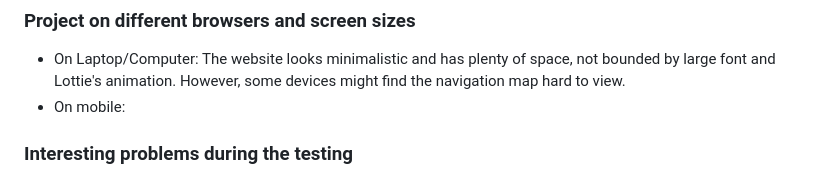
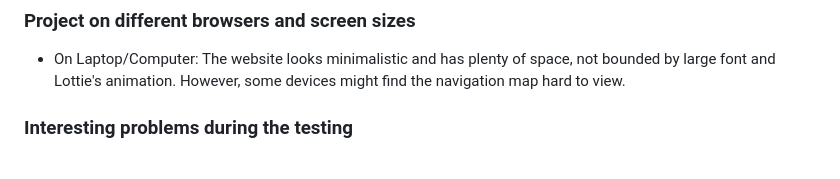
Before and after one commit to glizzygobblrr/FED_InflationApp, a Markdown page: ReadME.md, the part around the change. GitHub-like rendering.

```diff
--- a/ReadME.md
+++ b/ReadME.md
@@ -57,7 +57,6 @@ The original idea was to keep the website simple and plain. In the wireframe, we
 
 ### Project on different browsers and screen sizes
 - On Laptop/Computer: The website looks minimalistic and has plenty of space, not bounded by large font and Lottie's animation. However, some devices might find the navigation map hard to view.
-- On mobile:
 
 ### Interesting problems during the testing
 - Navigation Map: The original idea was to simply display the country's name and CPI when hovered over any part of the map. Turns out it couldn't work as we cannot link the API information on the information box. Hence, we decided to implement it on another box instead, which would be a better fit because it is large enough to provide all the information. The hardest part was when we figured out the reason why so many countries are invalid as the API server only provides API to certain countries for non-premium users, hence explain why only a selected few countries are valid data.
```
